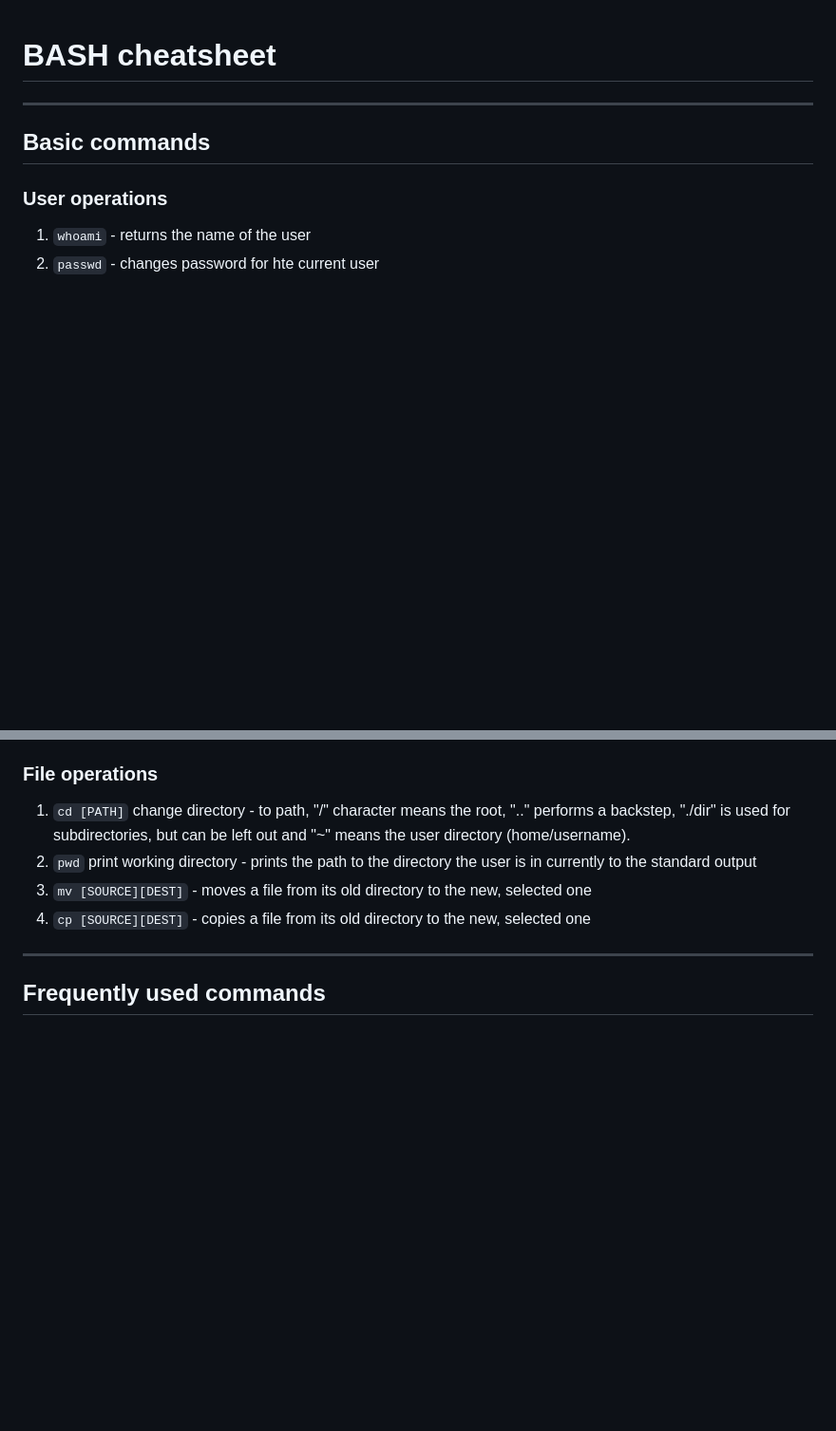
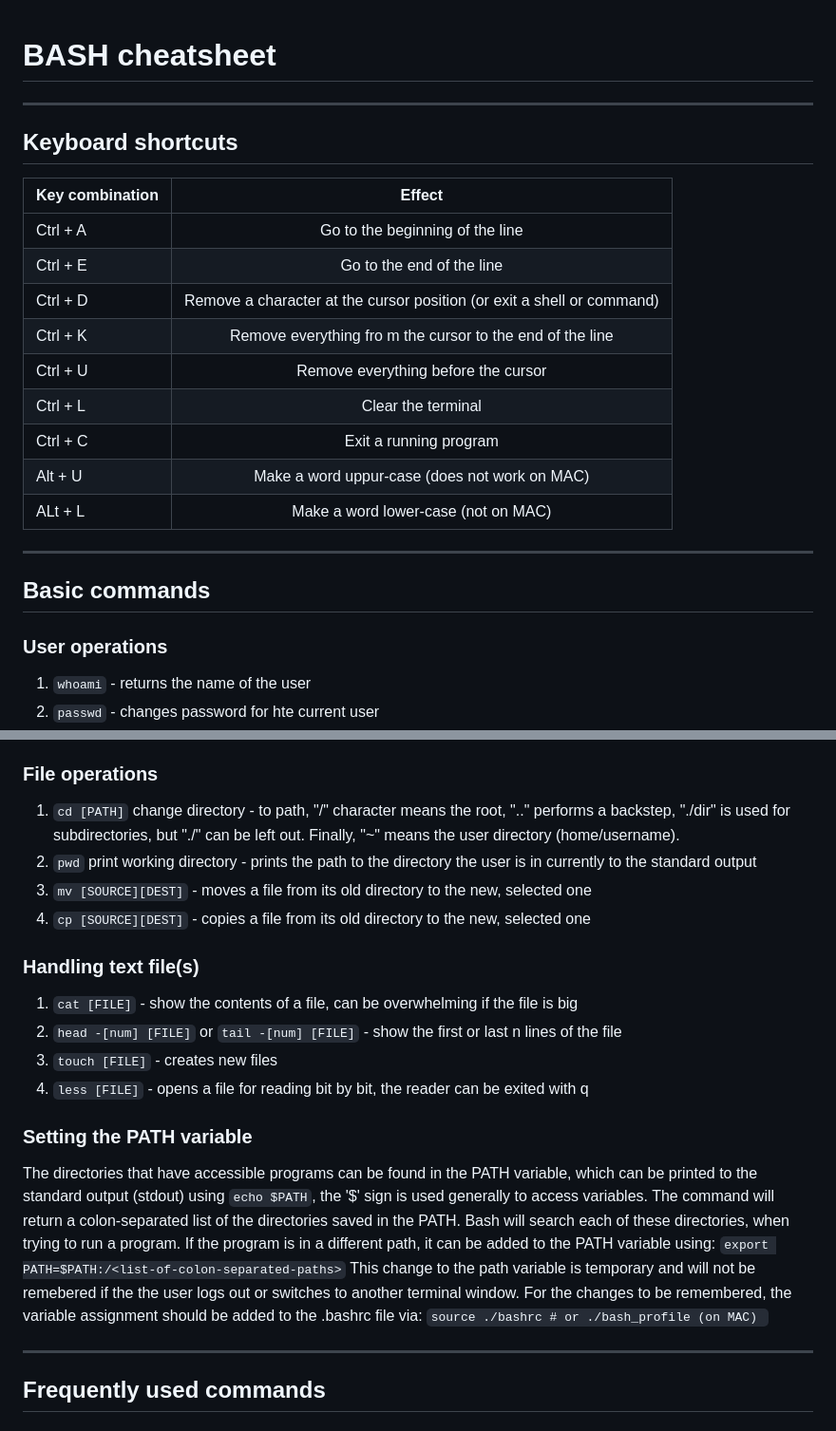
Before and after one commit to MartonHorvath98/BINP11_LU, a Markdown page: Pages/Bash/README.md, 2 parts joined by grey strips. Shown at 95% size. Rendered like a GitHub page; blank space fills up the shorter version.

Commit message:
BASH cheatsheet v1.2

```diff
--- a/Pages/Bash/README.md
+++ b/Pages/Bash/README.md
@@ -1,5 +1,22 @@
 # BASH cheatsheet
 ---
+
+## Keyboard shortcuts
+
+|Key combination|Effect|
+|---|:---:|
+|Ctrl + A|Go to the beginning of the line|
+|Ctrl + E|Go to the end of the line|
+|Ctrl + D|Remove a character at the cursor position (or exit a shell or command)|
+|Ctrl + K|Remove everything fro m the cursor to the end of the line|
+|Ctrl + U|Remove everything before the cursor|
+|Ctrl + L|Clear the terminal|
+|Ctrl + C|Exit a running program|
+|Alt + U|Make a word uppur-case (does not work on MAC)|
+|ALt + L|Make a word lower-case (not on MAC)|
+
+---
+
 ## Basic commands
 
 ### User operations
@@ -10,10 +27,22 @@
 5. `alias [NAME][COMMAND]` - can save a command with specific flags under a new alias; useful, if we rerun a specific command flag combination several times.
 
 ### File operations
-1. `cd [PATH]` change directory - to path, "/" character means the root, ".." performs a backstep, "./dir" is used for subdirectories, but can be left out and "~" means the user directory (home/username).
+1. `cd [PATH]` change directory - to path, "/" character means the root, ".." performs a backstep, "./dir" is used for subdirectories, but "./" can be left out. Finally, "~" means the user directory (home/username).
 2. `pwd` print working directory - prints the path to the directory the user is in currently to the standard output
 3. `mv [SOURCE][DEST]` - moves a file from its old directory to the new, selected one
 4. `cp [SOURCE][DEST]` - copies a file from its old directory to the new, selected one
+
+### Handling text file(s)
+1. `cat [FILE]` - show the contents of a file, can be overwhelming if the file is big
+2. `head -[num] [FILE]` or `tail -[num] [FILE]` - show the first or last n lines of the file
+3. `touch [FILE]` - creates new files
+4. `less [FILE]` - opens a file for reading bit by bit, the reader can be exited with q
+
+### Setting the PATH variable
+The directories that have accessible programs can be found in the PATH variable, which can be printed to the standard output (stdout) using `echo $PATH`, the '$' sign is used generally to access variables. The command will return a colon-separated list of the directories saved in the PATH. Bash will search each of these directories, when trying to run a program. If the program is in a different path, it can be added to the PATH variable using:
+`export PATH=$PATH:/<list-of-colon-separated-paths>`
+This change to the path variable is temporary and will not be remebered if the the user logs out or switches to another terminal window. For the changes to be remembered, the variable assignment should be added to the .bashrc file via:
+`source ./bashrc # or ./bash_profile (on MAC) `
 
 ---
 ## Frequently used commands
```
